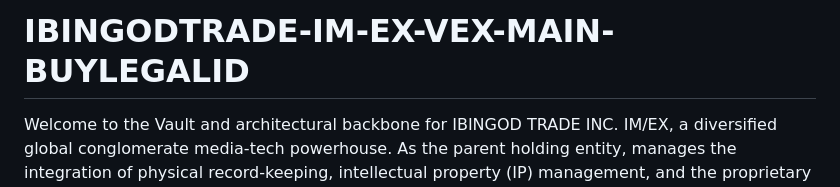
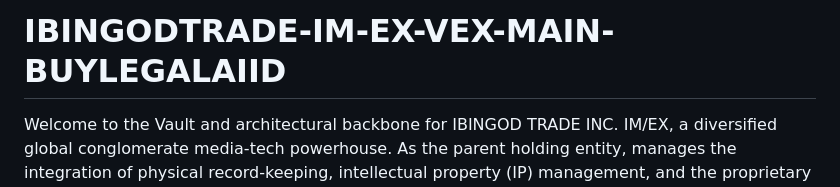
Before and after one commit to vexilla1090801-bot-ds/IBINGODTRADE-IM-EX-VEX-MAIN-BUYLEGALID, a Markdown page: README.md, the part around the change. Drawn GitHub-style.

```diff
--- a/README.md
+++ b/README.md
@@ -1,4 +1,4 @@
-# IBINGODTRADE-IM-EX-VEX-MAIN-BUYLEGALID
+# IBINGODTRADE-IM-EX-VEX-MAIN-BUYLEGALAIID
 Welcome to the Vault and architectural backbone for IBINGOD TRADE INC. IM/EX, a diversified global conglomerate media-tech powerhouse. As the parent holding entity, manages the integration of physical record-keeping, intellectual property (IP) management, and the proprietary VSSN (Virtual Social Security Number) issuance framework.
 # IBINGODTRADE-IM/EX/VEX-MAIN
 ## Sovereign Command Center & Master Ecosystem Registry
```
